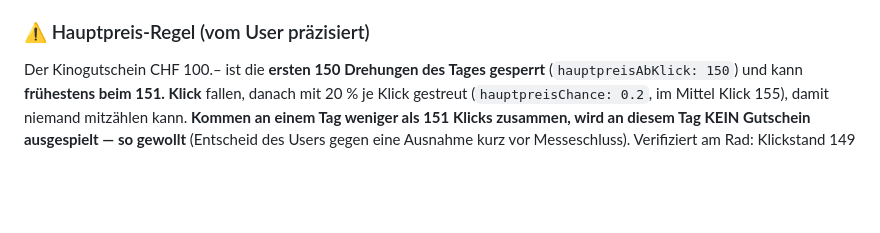
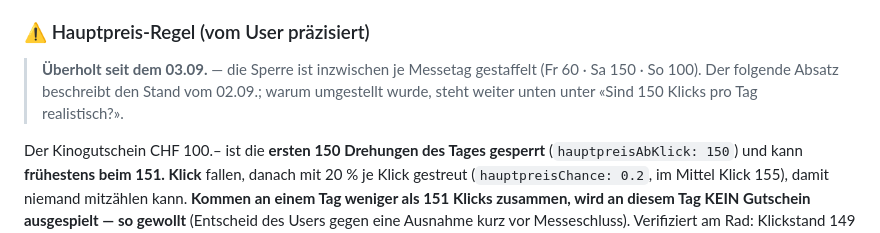
Before and after one commit to revolutionSCREEN-web/bruesch, a Markdown page: glueckrad/MEMORY.md, the part around the change. Drawn GitHub-style; blank space fills up the shorter version.

Commit message:
MEMORY: alte Hauptpreis-Regel als ueberholt gekennzeichnet
Co-Authored-By: Claude Opus 5 (1M context) <noreply@anthropic.com>
Claude-Session: https://claude.ai/code/session_01761TbYcyMNr4fdPVQrzgqd

```diff
--- a/glueckrad/MEMORY.md
+++ b/glueckrad/MEMORY.md
@@ -160,6 +160,10 @@ Enthalten:
 - **Hauptpreis**: siehe unten, vom User am 03.09. präzisiert.
 
 ### ⚠️ Hauptpreis-Regel (vom User präzisiert)
+
+> **Überholt seit dem 03.09.** — die Sperre ist inzwischen je Messetag gestaffelt
+> (Fr 60 · Sa 150 · So 100). Der folgende Absatz beschreibt den Stand vom 02.09.;
+> warum umgestellt wurde, steht weiter unten unter «Sind 150 Klicks pro Tag realistisch?».
 
 Der Kinogutschein CHF 100.– ist die **ersten 150 Drehungen des Tages gesperrt**
 (`hauptpreisAbKlick: 150`) und kann **frühestens beim 151. Klick** fallen, danach mit
```
